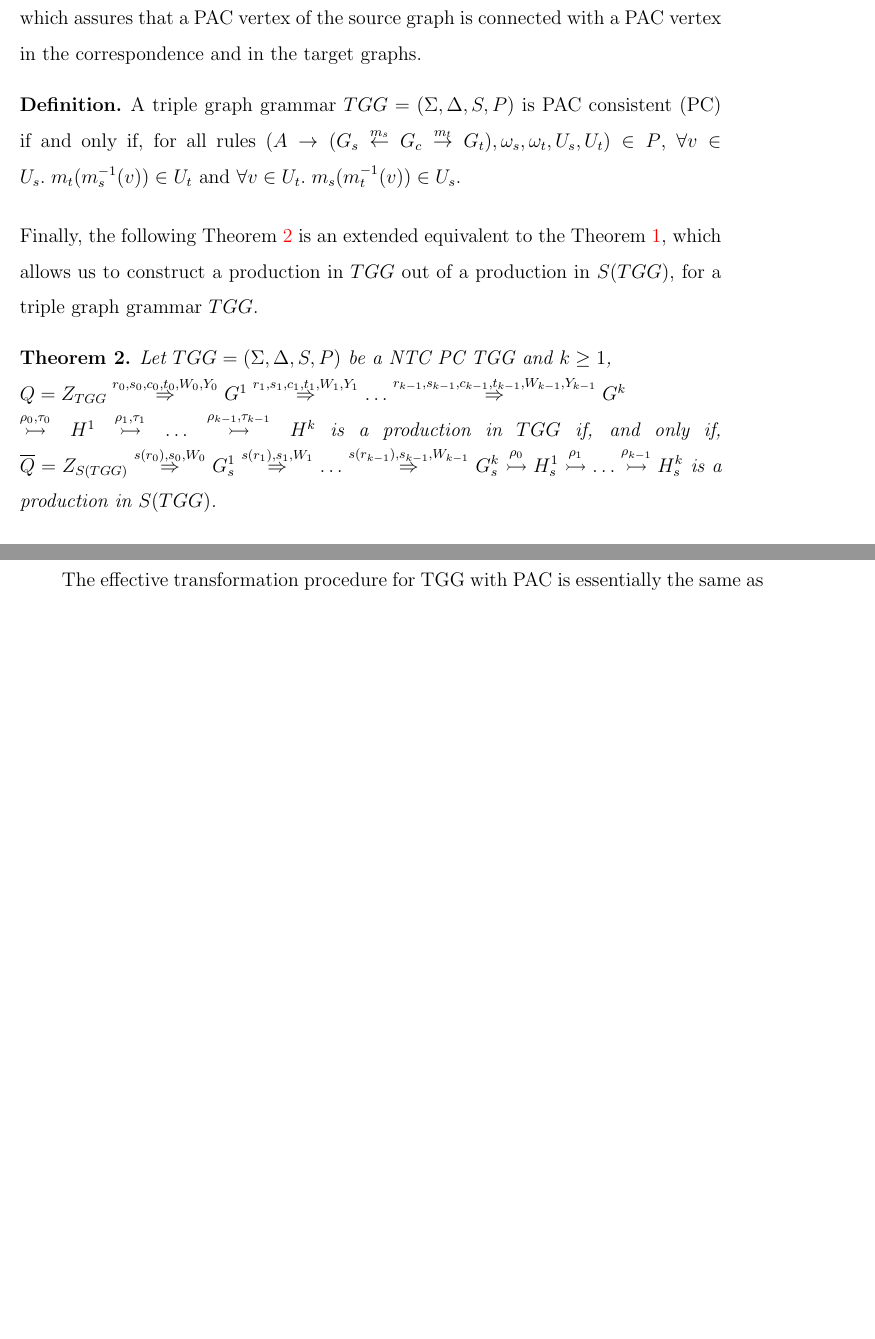
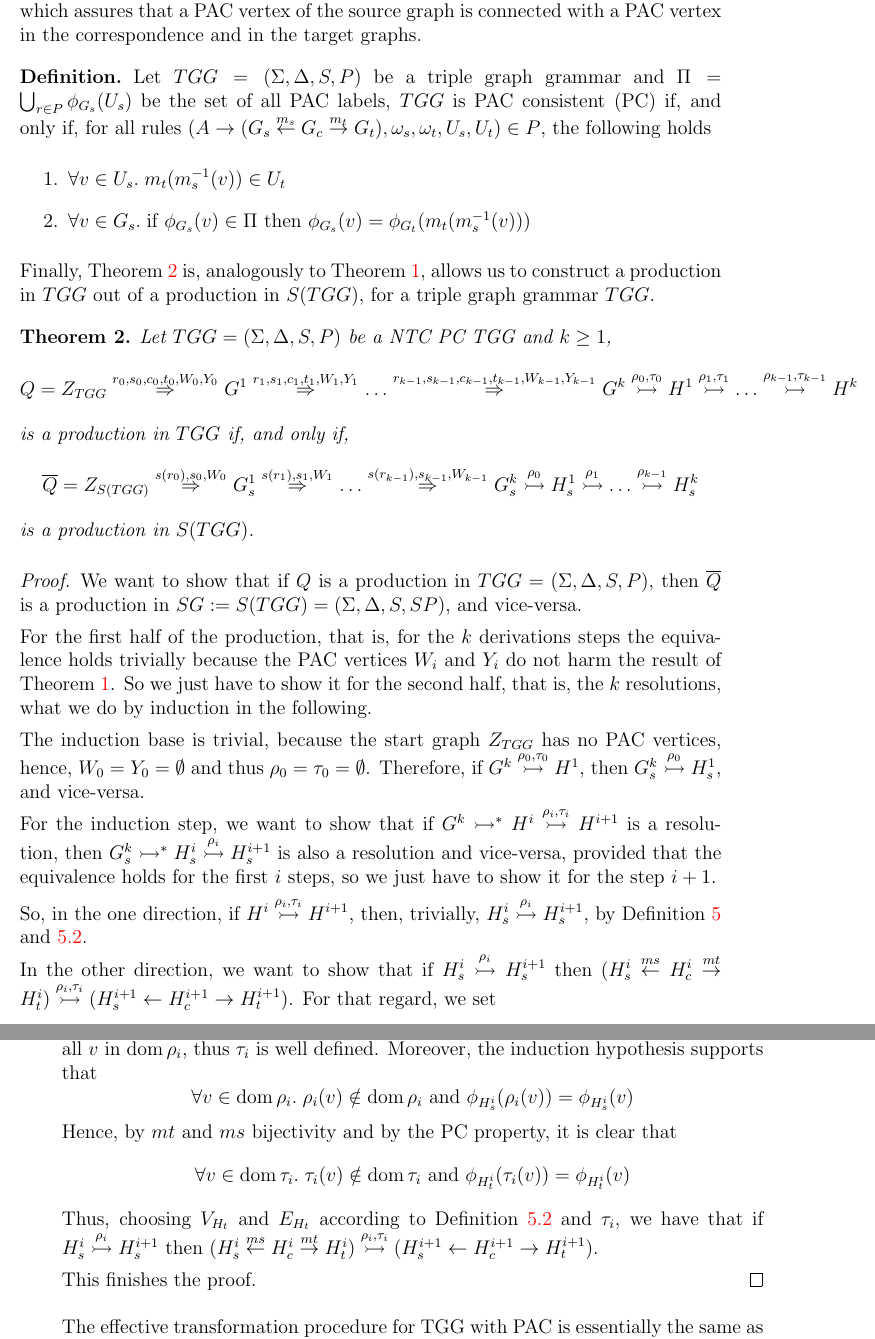
Before and after one commit to wbombardellis/MasterThesis-WilliamBombardelliDaSilva, a LaTeX thesis (Thesis/Document/main.tex, which reads Thesis/Document/meta/macros.tex, Thesis/Document/pac-extension.tex): two parts of pages 44 and 45 of 61 before the commit and two parts of pages 36 and 37 of 50 after it, joined at a grey line, cut so that both start at the same text, the shorter picture padded with empty space. Compiled offline with pdfLaTeX.

Commit message:
Theorem 2, for PAC transformation finished

```diff
--- a/Thesis/Document/main.tex
+++ b/Thesis/Document/main.tex
@@ -32,7 +32,7 @@
 
 \pretolerance=-1
 \setlength{\emergencystretch}{3em}
-\renewcommand{\baselinestretch}{1.5} %Line spacing
+%\renewcommand{\baselinestretch}{1.5} %Line spacing
 %\DeclareMathSizes{11}{19}{13}{9}
 
 %TODO: Decide on the use of italic
--- a/Thesis/Document/meta/macros.tex
+++ b/Thesis/Document/meta/macros.tex
@@ -81,7 +81,7 @@
 \newcommand{\tderivpacn}[2]{\Rightarrow^{#2}_{#1}}
 \newcommand{\tresolv}[1]{\overset{#1}{\rightarrowtail}}
 \newcommand{\tresolvn}[2]{\overset{#1}{\rightarrowtail}^{#2}}
-\newcommand{\tresolvtr}[1]{\Rightarrow^*_{#1}}
+\newcommand{\tresolvtr}[1]{\rightarrowtail^*_{#1}}
 
 %%%%%%%%%%%%%% ALGORITHM %%%%%%%%%%%%%%
 \newcommand{\?}{\;\operatorname{\textbf{?}}\;}
--- a/Thesis/Document/pac-extension.tex
+++ b/Thesis/Document/pac-extension.tex
@@ -215,20 +216,57 @@ To define the model transformation procedure, consider the redefinition of the $
 Furthermore, consider the definition of the PAC consistent (PC) property of TGG, which assures that a PAC vertex of the source graph is connected with a PAC vertex in the correspondence and in the target graphs.
 
 \begin{definition}
-	A triple graph grammar $TGG = (\Sigma, \Delta, S, P)$ is PAC consistent (PC) if and only if, for all rules $(A \pro (G_s \ms{m_s} G_c \mt{m_t} G_t), \omega_s, \omega_t, U_s, U_t) \in P$, $\forall v \in U_s \. m_t(m_s^{-1}(v)) \in U_t$ and $\forall v \in U_t \. m_s(m_t^{-1}(v)) \in U_s$.
+	Let $TGG = (\Sigma, \Delta, S, P)$ be a triple graph grammar and $\Pi = \bigcup_{r \in P}{\phi_{G_s}(U_s)}$ be the set of all PAC labels, $TGG$ is PAC consistent (PC) if, and only if, for all rules $(A \pro (G_s \ms{m_s} G_c \mt{m_t} G_t), \omega_s, \omega_t, U_s, U_t) \in P$, the following holds
+	\begin{enumerate}
+		\item $\forall v \in U_s \. m_t(m_s^{-1}(v)) \in U_t$
+		\item $\forall v \in G_s \. \text{if } \phi_{G_s}(v) \in \Pi \text{ then } \phi_{G_s}(v) = \phi_{G_t}(m_t(m_s^{-1}(v)))$
+	\end{enumerate}
 \end{definition}
 
-Finally, the following Theorem \ref{thm:one_d_enough_pac} is an extended equivalent to the Theorem \ref{thm:one_d_enough}, which allows us to construct a production in $TGG$ out of a production in $S(TGG)$, for a triple graph grammar $TGG$.
+%TODO: Remember ms mt are bijective, thus PC is well defined
+
+Finally, Theorem \ref{thm:one_d_enough_pac} is, analogously to Theorem \ref{thm:one_d_enough}, allows us to construct a production in $TGG$ out of a production in $S(TGG)$, for a triple graph grammar $TGG$.
 
 \begin{theorem}
 	\label{thm:one_d_enough_pac}
-	Let $TGG = (\Sigma, \Delta, S, P)$ be a NTC PC TGG and $k \ge 1$, \\
-	$Q = \startTG{TGG} \tderivpac{r_0}{s_0,c_0,t_0}{W_0,Y_0}{} G^1 \tderivpac{r_1}{s_1,c_1,t_1}{W_1,Y_1}{} \dots \tderivpac{r_{k-1}}{s_{k-1},c_{k-1},t_{k-1}}{W_{k-1},Y_{k-1}}{} G^k$\\
-	$ \tresolv{\rho_0,\tau_0} H^1 \tresolv{\rho_1,\tau_1} \dots \tresolv{\rho_{k-1},\tau_{k-1}} H^k$ is a production in $TGG$ if, and only if, $\overline{Q} = \startG{S(TGG)} \derivpac{s(r_0)}{s_0}{W_0}{} G^1_s \derivpac{s(r_1)}{s_1}{W_1}{} \dots \derivpac{s(r_{k-1})}{s_{k-1}}{W_{k-1}}{} G^k_s \tresolv{\rho_0} H_s^1 \tresolv{\rho_1} \dots \tresolv{\rho_{k-1}} H_s^k$ is a production in $S(TGG)$.
+	Let $TGG = (\Sigma, \Delta, S, P)$ be a NTC PC TGG and $k \ge 1$,
+	\begin{equation*}
+		Q = \startTG{TGG} \tderivpac{r_0}{s_0,c_0,t_0}{W_0,Y_0}{} G^1 \tderivpac{r_1}{s_1,c_1,t_1}{W_1,Y_1}{} \dots \tderivpac{r_{k-1}}{s_{k-1},c_{k-1},t_{k-1}}{W_{k-1},Y_{k-1}}{} G^k \tresolv{\rho_0,\tau_0} H^1 \tresolv{\rho_1,\tau_1} \dots \tresolv{\rho_{k-1},\tau_{k-1}} H^k
+	\end{equation*}
+	is a production in $TGG$ if, and only if,
+	\begin{equation*}
+		\overline{Q} = \startG{S(TGG)} \derivpac{s(r_0)}{s_0}{W_0}{} G^1_s \derivpac{s(r_1)}{s_1}{W_1}{} \dots \derivpac{s(r_{k-1})}{s_{k-1}}{W_{k-1}}{} G^k_s \tresolv{\rho_0} H_s^1 \tresolv{\rho_1} \dots \tresolv{\rho_{k-1}} H_s^k
+	\end{equation*}
+	is a production in $S(TGG)$.
 \end{theorem}
 \begin{proof}
-	...
-	%TODO
+	We want to show that if $Q$ is a production in $TGG = (\Sigma, \Delta, S, P)$, then $\overline{Q}$ is a production in $SG := S(TGG) = (\Sigma, \Delta, S, SP)$, and vice-versa.
+
+	For the first half of the production, that is, for the $k$ derivations steps the equivalence holds trivially because the PAC vertices $W_i$ and $Y_i$ do not harm the result of Theorem \ref{thm:one_d_enough}. So we just have to show it for the second half, that is, the $k$ resolutions, what we do by induction in the following.
+
+	The induction base is trivial, because the start graph $\startTG{TGG}$ has no PAC vertices, hence, $W_0 = Y_0 = \emptyset$ and thus $\rho_0 = \tau_0 = \emptyset$. Therefore, if $G^k \tresolv{\rho_0,\tau_0} H^1$, then $G^k_s \tresolv{\rho_0} H_s^1$, and vice-versa.
+
+	For the induction step, we want to show that if $G^k \tresolvtr{} H^i \tresolv{\rho_{i},\tau_{i}} H^{i+1}$ is a resolution, then $G^k_s \tresolvtr{} H^i_s \tresolv{\rho_{i}} H^{i+1}_s$ is also a resolution and vice-versa, provided that the equivalence holds for the first $i$ steps, so we just have to show it for the step $i+1$.
+
+	So, in the one direction, if $H^i \tresolv{\rho_{i},\tau_{i}} H^{i+1}$, then, trivially, $H^i_s \tresolv{\rho_{i}} H^{i+1}_s$, by Definition \ref{def:resolv} and \ref{def:tresolv}.
+
+	In the other direction, we want to show that if $H^i_s \tresolv{\rho_{i}} H^{i+1}_s$ then $(H^i_s \ms{ms} H^i_c \mt{mt} H^i_t) \tresolv{\rho_i,\tau_i} (H^{i+1}_s \ms{} H^{i+1}_c \mt{} H^{i+1}_t)$. For that regard, we set
+	\[
+		\tau_i = \{mt(ms^{-1}(v)) \mapsto mt(ms^{-1}(\rho_i(v))) \st v \in \dom \rho_i \}
+	\]
+
+	%TODO: The following step is not that clear. Maybe create a lemma to support it
+	Because $TGG$ is PC, it holds that $mt(ms^{-1}(v)) \in H^i_t$ and $mt(ms^{-1}(\rho_i(v))) \in H^i_t$ for all $v$ in $\dom \rho_i$, thus $\tau_i$ is well defined. Moreover, the induction hypothesis supports that
+	\[
+		\forall v \in \dom \rho_i \. \rho_i(v) \notin \dom \rho_i \text{ and } \phi_{H^i_s}(\rho_i(v)) = \phi_{H^i_s}(v)
+	\]
+	Hence, by $mt$ and $ms$ bijectivity and by the PC property, it is clear that
+	\[
+		\forall v \in \dom \tau_i \. \tau_i(v) \notin \dom \tau_i \text{ and } \phi_{H^i_t}(\tau_i(v)) = \phi_{H^i_t}(v)
+	\]
+	Thus, choosing $V_{H_t}$ and $E_{H_t}$ according to Definition \ref{def:tresolv} and $\tau_i$, we have that if $H^i_s \tresolv{\rho_{i}} H^{i+1}_s$ then $(H^i_s \ms{ms} H^i_c \mt{mt} H^i_t) \tresolv{\rho_i,\tau_i} (H^{i+1}_s \ms{} H^{i+1}_c \mt{} H^{i+1}_t)$.
+
+	This finishes the proof.
 \end{proof}
 
 The effective transformation procedure for TGG with PAC is essentially the same as the one in Algorithm \ref{alg:transform}, with the additional requirement of TGG being PC and the use of Theorem \ref{thm:one_d_enough_pac} to derive and resolve PAC vertices for the produced triple graph.
```
Also changed, not shown: Thesis/Document/main.pdf, Thesis/Document/pac-extension.tex (3 more changed lines).
